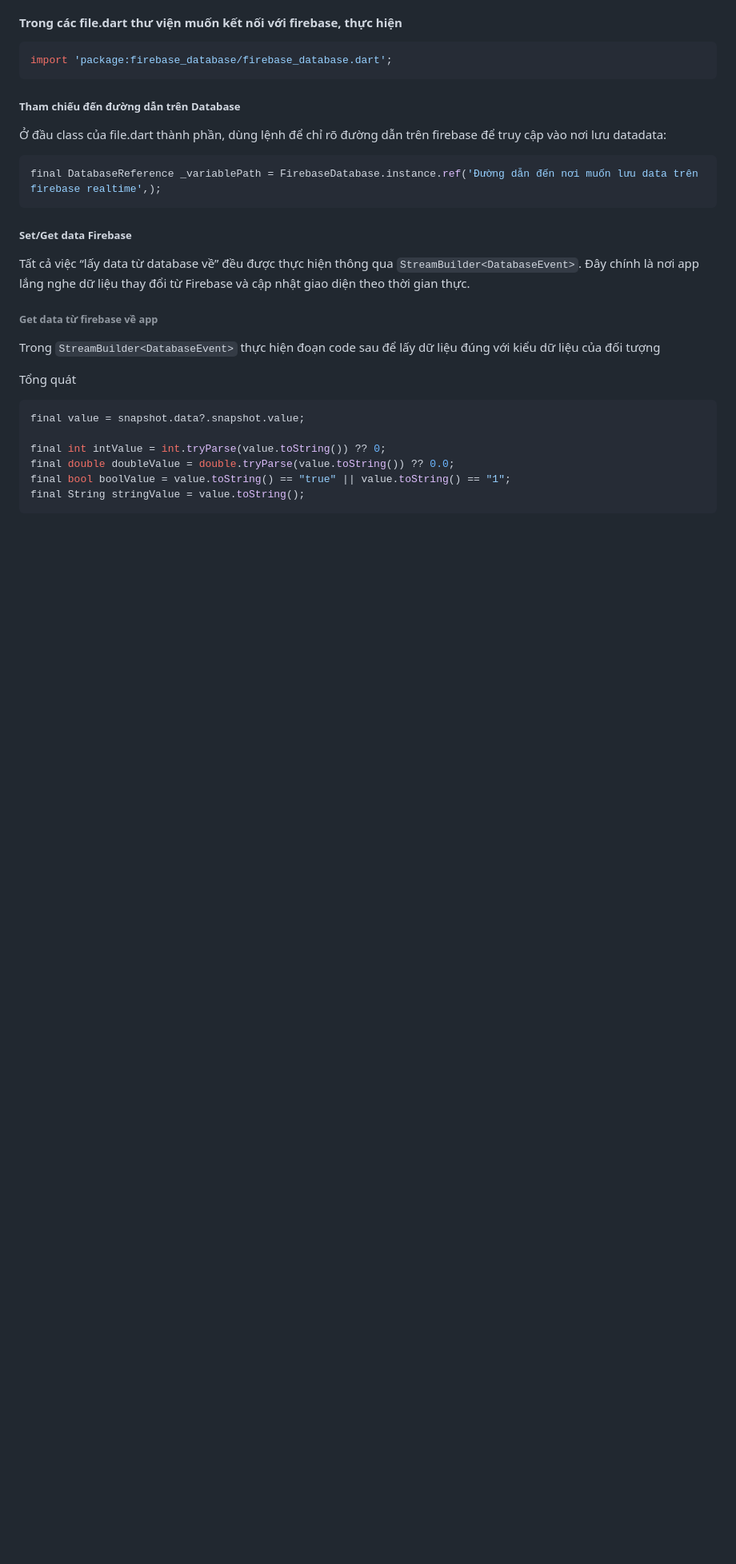
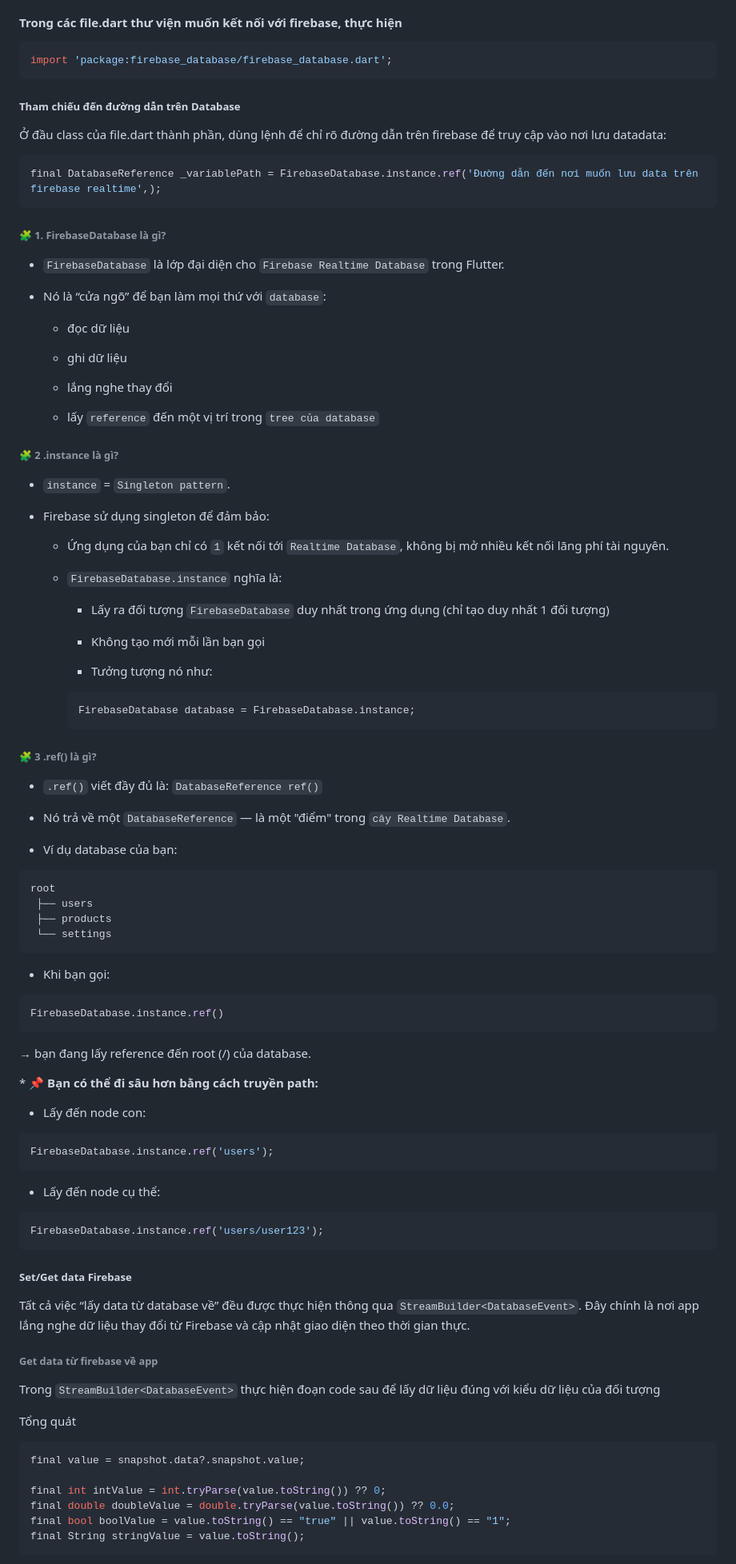
Before and after one commit to Thanhtan2108/PROJECT_FLUTTER, a Markdown page: Control_House_Flutter/README.md, the part around the change printed below. Shown: that part at 80% size. Rendered like a GitHub page; blank space fills up the shorter version.

````diff
--- a/Control_House_Flutter/README.md
+++ b/Control_House_Flutter/README.md
@@ -55,6 +57,77 @@ import 'package:firebase_database/firebase_database.dart';
 final DatabaseReference _variablePath = FirebaseDatabase.instance.ref('Đường dẫn đến nơi muốn lưu data trên firebase realtime',);
 ```
 
+###### 🧩 1. FirebaseDatabase là gì?
+
+- `FirebaseDatabase` là lớp đại diện cho `Firebase Realtime Database` trong Flutter.
+
+- Nó là “cửa ngõ” để bạn làm mọi thứ với `database`:
+
+  - đọc dữ liệu
+
+  - ghi dữ liệu
+
+  - lắng nghe thay đổi
+
+  - lấy `reference` đến một vị trí trong `tree của database`
+
+###### 🧩 2 .instance là gì?
+
+- `instance` = `Singleton pattern`.
+
+- Firebase sử dụng singleton để đảm bảo:
+
+  - Ứng dụng của bạn chỉ có `1` kết nối tới `Realtime Database`, không bị mở nhiều kết nối lãng phí tài nguyên.
+
+  - `FirebaseDatabase.instance` nghĩa là:
+
+    - Lấy ra đối tượng `FirebaseDatabase` duy nhất trong ứng dụng (chỉ tạo duy nhất 1 đối tượng)
+
+    - Không tạo mới mỗi lần bạn gọi
+
+    - Tưởng tượng nó như:
+
+    ```dart
+    FirebaseDatabase database = FirebaseDatabase.instance;
+    ```
+
+###### 🧩 3 .ref() là gì?
+
+- `.ref()` viết đầy đủ là: `DatabaseReference ref()`
+
+- Nó trả về một `DatabaseReference` — là một "điểm" trong `cây Realtime Database`.
+
+- Ví dụ database của bạn:
+
+```text
+root
+ ├── users
+ ├── products
+ └── settings
+```
+
+- Khi bạn gọi:
+
+```dart
+FirebaseDatabase.instance.ref()
+```
+
+→ bạn đang lấy reference đến root (/) của database.
+
+\* **📌 Bạn có thể đi sâu hơn bằng cách truyền path:**
+
+- Lấy đến node con:
+
+```dart
+FirebaseDatabase.instance.ref('users');
+```
+
+- Lấy đến node cụ thể:
+
+```dart
+FirebaseDatabase.instance.ref('users/user123');
+```
+
 ##### Set/Get data Firebase
 
 Tất cả việc “lấy data từ database về” đều được thực hiện thông qua `StreamBuilder<DatabaseEvent>`. Đây chính là nơi app lắng nghe dữ liệu thay đổi từ Firebase và cập nhật giao diện theo thời gian thực.
````
Also changed, not shown: other parts of Control_House_Flutter/README.md (+122 -6 lines), Control_House_Flutter/Explain/DEFINE.md (added, +162 -0 lines), Control_House_Flutter/Explain/ExplainMain.md (+1 -1 lines).
